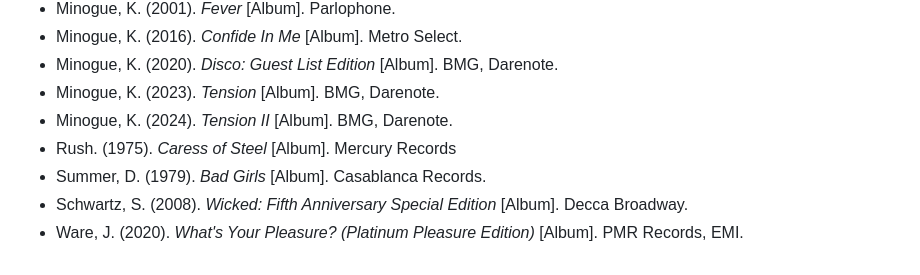
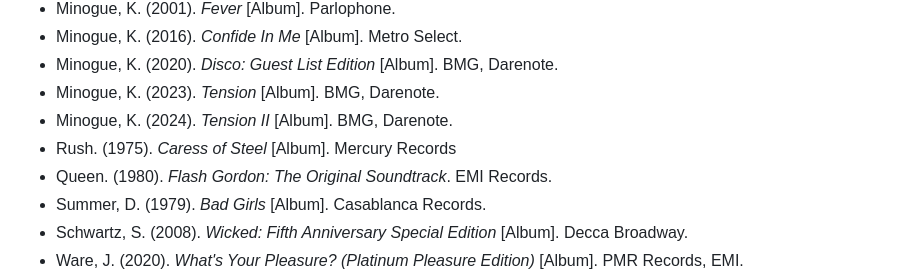
Before and after one commit to dwhiteplume/dwhiteplume.github.io, a Markdown page: citations/citations_apa.md, the part around the change. Rendered like a GitHub page.

```diff
--- a/citations/citations_apa.md
+++ b/citations/citations_apa.md
@@ -70,6 +70,7 @@ A reference for books, music, and film.
 - Minogue, K. (2023). *Tension* [Album]. BMG, Darenote.
 - Minogue, K. (2024). *Tension II* [Album]. BMG, Darenote.
 - Rush. (1975). *Caress of Steel* [Album]. Mercury Records
+- Queen. (1980). *Flash Gordon: The Original Soundtrack*. EMI Records.
 - Summer, D. (1979). *Bad Girls* [Album]. Casablanca Records.
 - Schwartz, S. (2008). *Wicked: Fifth Anniversary Special Edition* [Album]. Decca Broadway.
 - Ware, J. (2020). *What's Your Pleasure? (Platinum Pleasure Edition)* [Album]. PMR Records, EMI.
```
